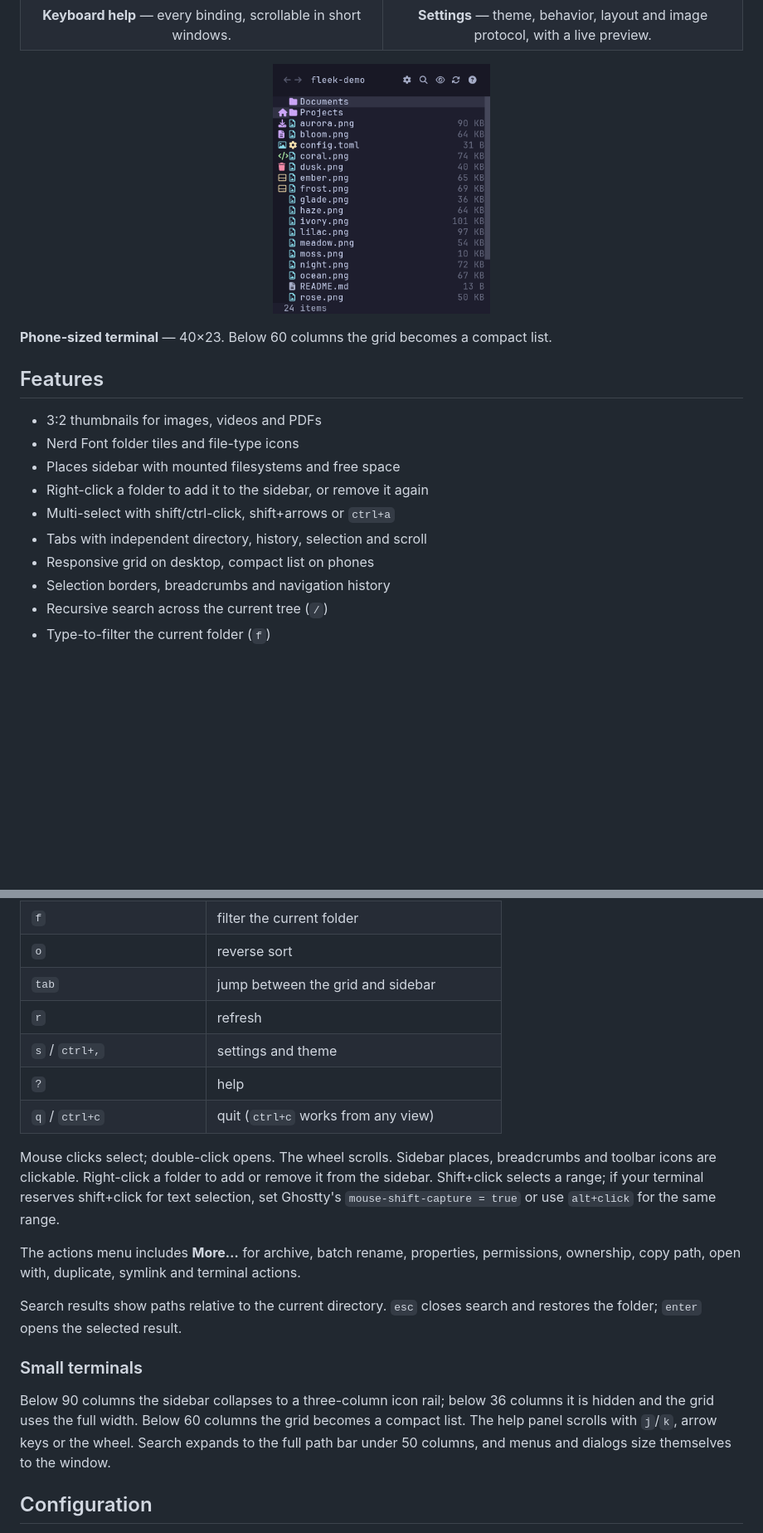
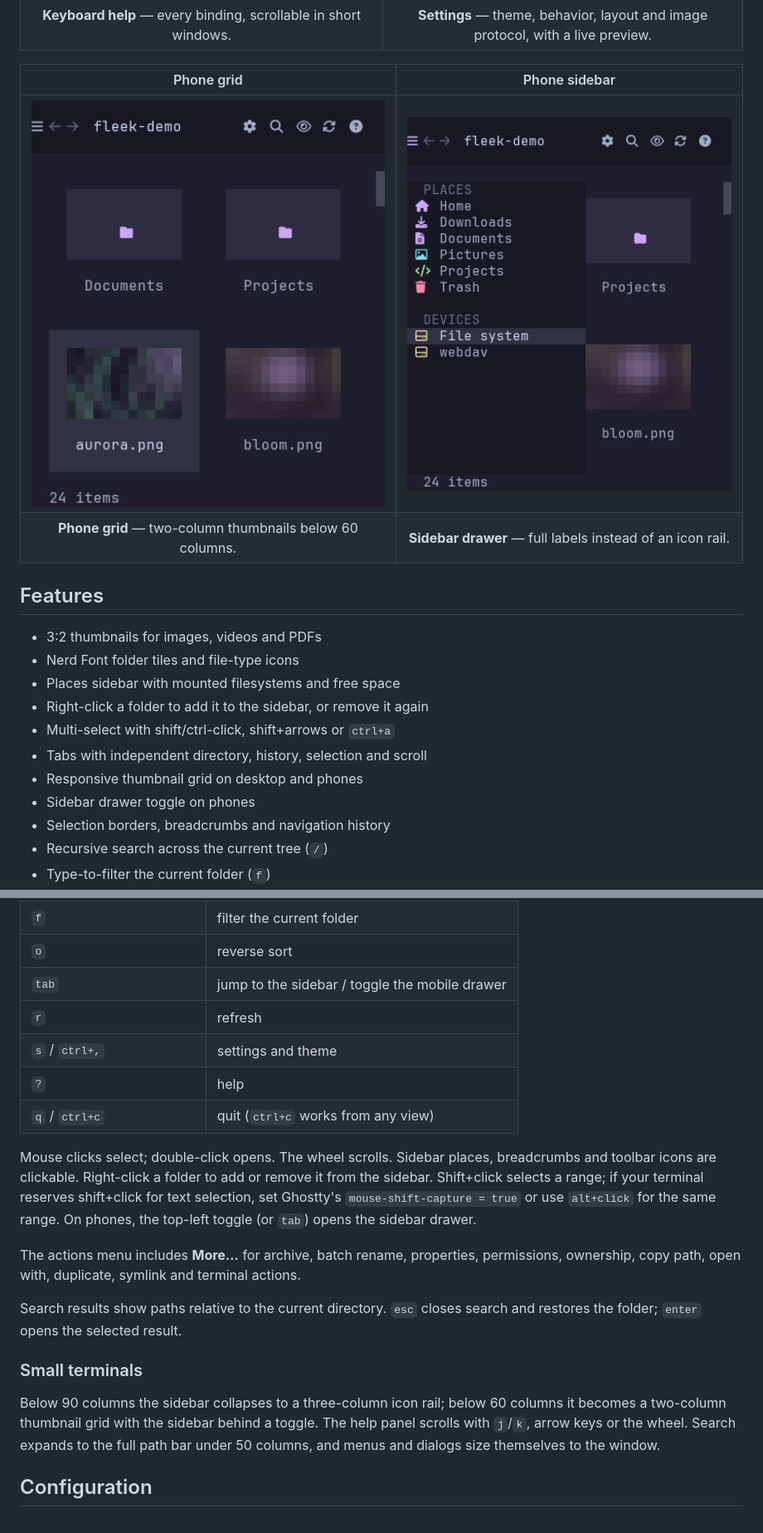
Before and after one commit to StefanVonRanda/fleek, a Markdown page: README.md, 2 parts joined by grey strips. Shown at 83% size. GitHub-like rendering; pictures changed too: docs/images/phone-sidebar.png (added), docs/images/phone.png; blank space fills up the shorter version.

```diff
--- a/README.md
+++ b/README.md
@@ -41,10 +42,10 @@ All screenshots are half-block captures from the current build.
 | <img src="docs/images/help.png" width="100%" alt="Keyboard help panel"> | <img src="docs/images/settings.png" width="100%" alt="Settings window"> |
 | **Keyboard help** — every binding, scrollable in short windows. | **Settings** — theme, behavior, layout and image protocol, with a live preview. |
 
-<p align="center"><img src="docs/images/phone.png" width="30%" alt="fleek in a phone-sized terminal"></p>
-
-**Phone-sized terminal** — 40×23. Below 60 columns the grid becomes a compact
-list.
+| Phone grid | Phone sidebar |
+|:---:|:---:|
+| <img src="docs/images/phone.png" width="100%" alt="Two-column thumbnail grid on a phone-sized terminal"> | <img src="docs/images/phone-sidebar.png" width="100%" alt="Sidebar drawer on a phone-sized terminal"> |
+| **Phone grid** — two-column thumbnails below 60 columns. | **Sidebar drawer** — full labels instead of an icon rail. |
 
 ## Features
 
@@ -54,7 +55,8 @@ list.
 - Right-click a folder to add it to the sidebar, or remove it again
 - Multi-select with shift/ctrl-click, shift+arrows or `ctrl+a`
 - Tabs with independent directory, history, selection and scroll
-- Responsive grid on desktop, compact list on phones
+- Responsive thumbnail grid on desktop and phones
+- Sidebar drawer toggle on phones
 - Selection borders, breadcrumbs and navigation history
 - Recursive search across the current tree (`/`)
 - Type-to-filter the current folder (`f`)
@@ -135,7 +137,7 @@ Pass a directory to open it, or a file to open its parent with that file selecte
 | `/` or `ctrl+f` | recursive search |
 | `f` | filter the current folder |
 | `o` | reverse sort |
-| `tab` | jump between the grid and sidebar |
+| `tab` | jump to the sidebar / toggle the mobile drawer |
 | `r` | refresh |
 | `s` / `ctrl+,` | settings and theme |
 | `?` | help |
@@ -145,7 +147,8 @@ Mouse clicks select; double-click opens. The wheel scrolls. Sidebar places,
 breadcrumbs and toolbar icons are clickable. Right-click a folder to add or
 remove it from the sidebar. Shift+click selects a range; if your terminal
 reserves shift+click for text selection, set Ghostty's
-`mouse-shift-capture = true` or use `alt+click` for the same range.
+`mouse-shift-capture = true` or use `alt+click` for the same range. On phones,
+the top-left toggle (or `tab`) opens the sidebar drawer.
 
 The actions menu includes **More…** for archive, batch rename, properties,
 permissions, ownership, copy path, open with, duplicate, symlink and terminal
@@ -156,11 +159,11 @@ and restores the folder; `enter` opens the selected result.
 
 ### Small terminals
 
-Below 90 columns the sidebar collapses to a three-column icon rail; below 36
-columns it is hidden and the grid uses the full width. Below 60 columns the grid
-becomes a compact list. The help panel scrolls with `j`/`k`, arrow keys or the
-wheel. Search expands to the full path bar under 50 columns, and menus and
-dialogs size themselves to the window.
+Below 90 columns the sidebar collapses to a three-column icon rail; below 60
+columns it becomes a two-column thumbnail grid with the sidebar behind a toggle.
+The help panel scrolls with `j`/`k`, arrow keys or the wheel. Search expands to
+the full path bar under 50 columns, and menus and dialogs size themselves to the
+window.
 
 ## Configuration
 
```
Also changed, not shown: other parts of README.md (+2 -1 lines), 5 other files.
